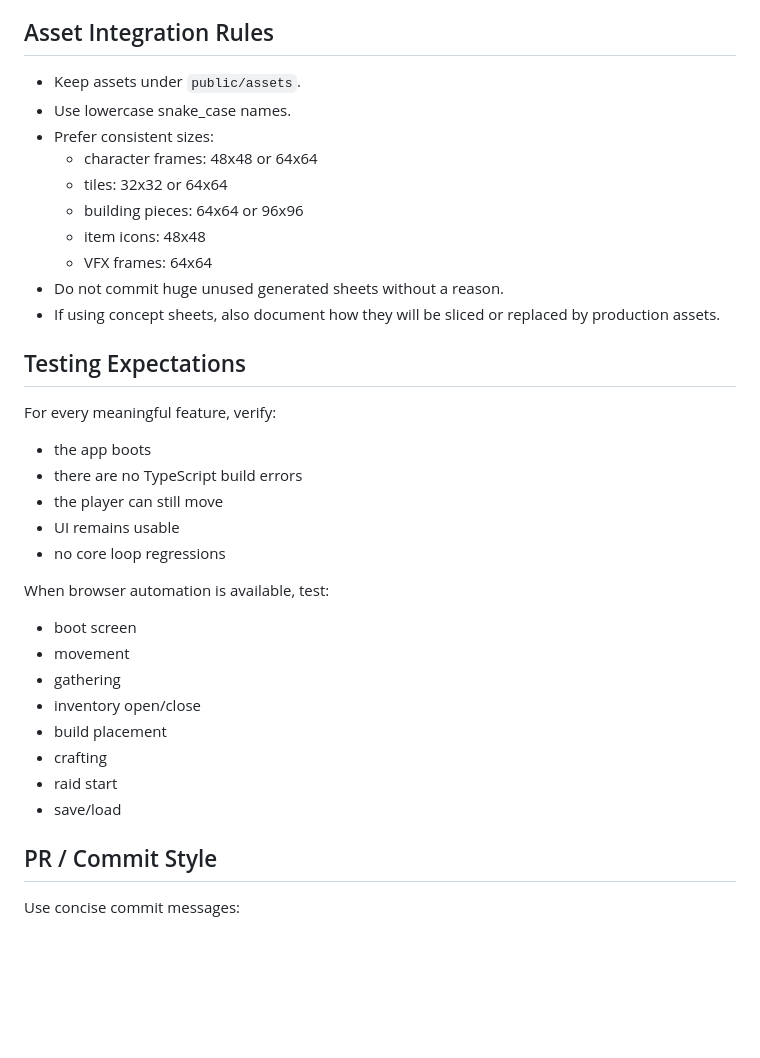
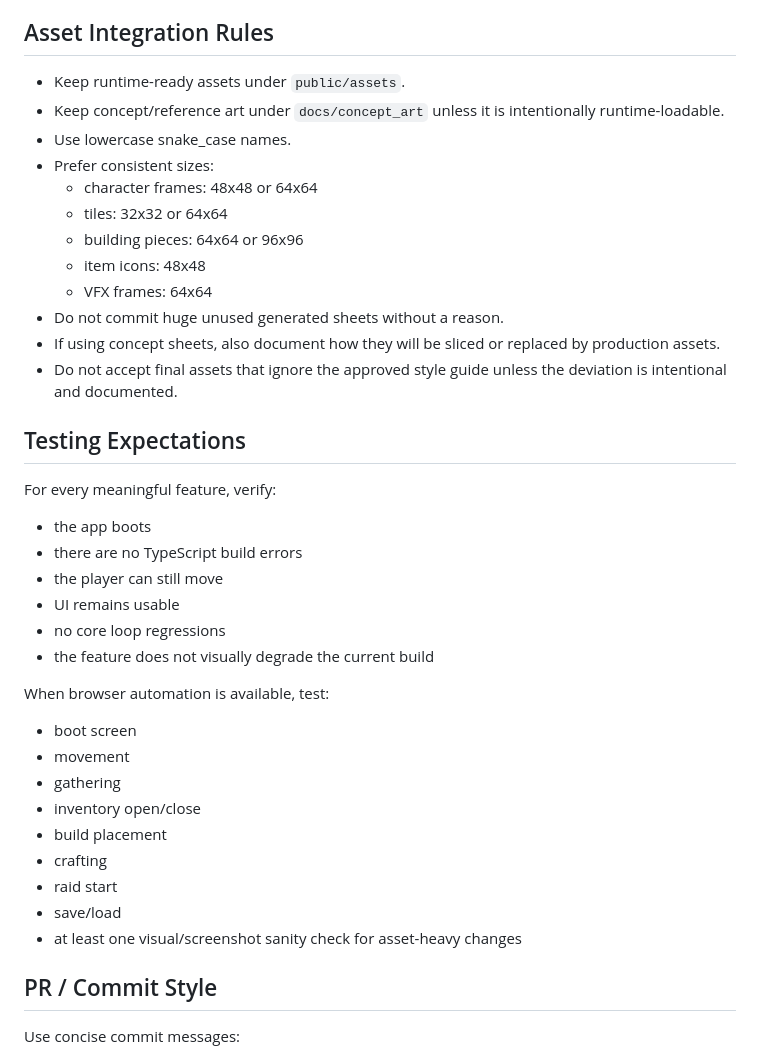
Before and after one commit to claythompson82/fjordhold, a Markdown page: AGENTS.md, the part around one of its changes. GitHub-like rendering; blank space fills up the shorter version.

```diff
--- a/AGENTS.md
+++ b/AGENTS.md
@@ -131,7 +157,8 @@ Priority features:
 
 ## Asset Integration Rules
 
-- Keep assets under `public/assets`.
+- Keep runtime-ready assets under `public/assets`.
+- Keep concept/reference art under `docs/concept_art` unless it is intentionally runtime-loadable.
 - Use lowercase snake_case names.
 - Prefer consistent sizes:
   - character frames: 48x48 or 64x64
@@ -141,6 +168,7 @@ Priority features:
   - VFX frames: 64x64
 - Do not commit huge unused generated sheets without a reason.
 - If using concept sheets, also document how they will be sliced or replaced by production assets.
+- Do not accept final assets that ignore the approved style guide unless the deviation is intentional and documented.
 
 ## Testing Expectations
 
@@ -151,6 +179,7 @@ For every meaningful feature, verify:
 - the player can still move
 - UI remains usable
 - no core loop regressions
+- the feature does not visually degrade the current build
 
 When browser automation is available, test:
 
@@ -162,6 +191,7 @@ When browser automation is available, test:
 - crafting
 - raid start
 - save/load
+- at least one visual/screenshot sanity check for asset-heavy changes
 
 ## PR / Commit Style
 
```
Also changed, not shown: other parts of AGENTS.md (+26 -0 lines).
